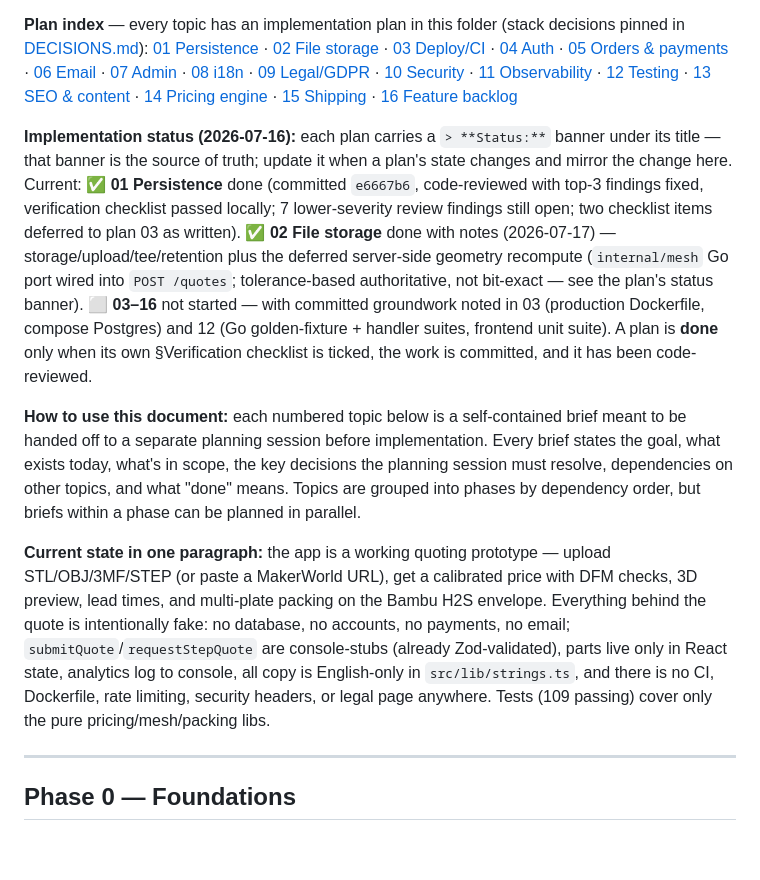
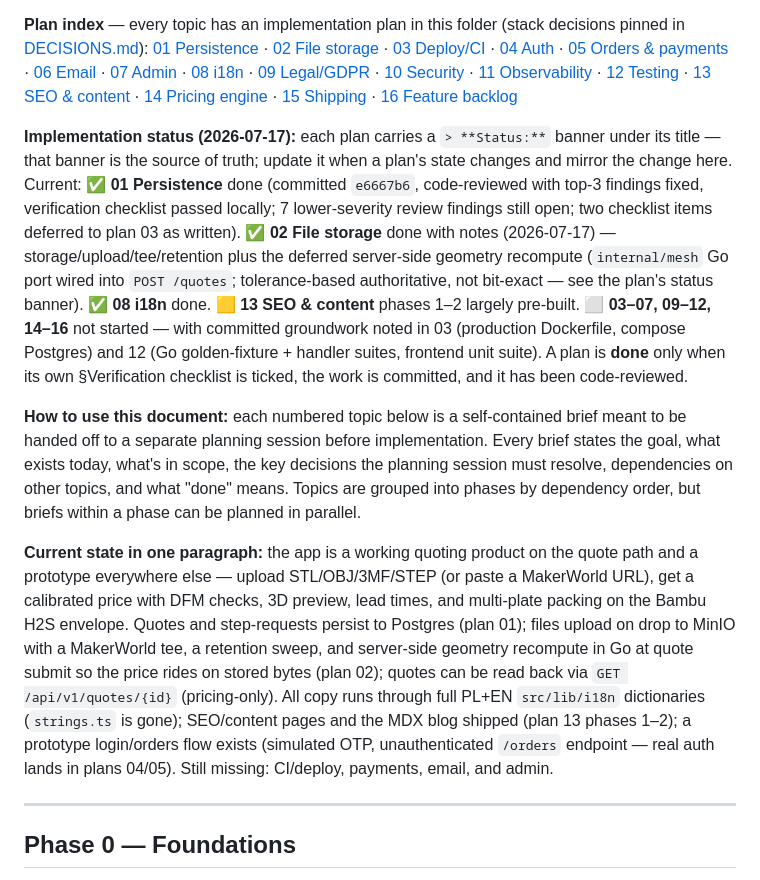
Before and after one commit to JamesHawking/print-cut-ship, a Markdown page: Plans/ROADMAP.md, the part around the change. Rendered like a GitHub page; blank space fills up the shorter version.

```diff
--- a/Plans/ROADMAP.md
+++ b/Plans/ROADMAP.md
@@ -10,11 +10,11 @@
 **Plan index** — every topic has an implementation plan in this folder (stack decisions pinned in [DECISIONS.md](DECISIONS.md)):
 [01 Persistence](01-persistence.md) · [02 File storage](02-file-storage.md) · [03 Deploy/CI](03-deploy-ci.md) · [04 Auth](04-auth.md) · [05 Orders & payments](05-orders-payments.md) · [06 Email](06-email.md) · [07 Admin](07-admin.md) · [08 i18n](08-i18n.md) · [09 Legal/GDPR](09-legal-gdpr.md) · [10 Security](10-security.md) · [11 Observability](11-observability.md) · [12 Testing](12-testing.md) · [13 SEO & content](13-seo-content.md) · [14 Pricing engine](14-pricing-engine.md) · [15 Shipping](15-shipping.md) · [16 Feature backlog](16-feature-backlog.md)
 
-**Implementation status (2026-07-16):** each plan carries a `> **Status:**` banner under its title — that banner is the source of truth; update it when a plan's state changes and mirror the change here. Current: ✅ **01 Persistence** done (committed `e6667b6`, code-reviewed with top-3 findings fixed, verification checklist passed locally; 7 lower-severity review findings still open; two checklist items deferred to plan 03 as written). ✅ **02 File storage** done with notes (2026-07-17) — storage/upload/tee/retention plus the deferred server-side geometry recompute (`internal/mesh` Go port wired into `POST /quotes`; tolerance-based authoritative, not bit-exact — see the plan's status banner). ⬜ **03–16** not started — with committed groundwork noted in 03 (production Dockerfile, compose Postgres) and 12 (Go golden-fixture + handler suites, frontend unit suite). A plan is **done** only when its own §Verification checklist is ticked, the work is committed, and it has been code-reviewed.
+**Implementation status (2026-07-17):** each plan carries a `> **Status:**` banner under its title — that banner is the source of truth; update it when a plan's state changes and mirror the change here. Current: ✅ **01 Persistence** done (committed `e6667b6`, code-reviewed with top-3 findings fixed, verification checklist passed locally; 7 lower-severity review findings still open; two checklist items deferred to plan 03 as written). ✅ **02 File storage** done with notes (2026-07-17) — storage/upload/tee/retention plus the deferred server-side geometry recompute (`internal/mesh` Go port wired into `POST /quotes`; tolerance-based authoritative, not bit-exact — see the plan's status banner). ✅ **08 i18n** done. 🟨 **13 SEO & content** phases 1–2 largely pre-built. ⬜ **03–07, 09–12, 14–16** not started — with committed groundwork noted in 03 (production Dockerfile, compose Postgres) and 12 (Go golden-fixture + handler suites, frontend unit suite). A plan is **done** only when its own §Verification checklist is ticked, the work is committed, and it has been code-reviewed.
 
 **How to use this document:** each numbered topic below is a self-contained brief meant to be handed off to a separate planning session before implementation. Every brief states the goal, what exists today, what's in scope, the key decisions the planning session must resolve, dependencies on other topics, and what "done" means. Topics are grouped into phases by dependency order, but briefs within a phase can be planned in parallel.
 
-**Current state in one paragraph:** the app is a working quoting prototype — upload STL/OBJ/3MF/STEP (or paste a MakerWorld URL), get a calibrated price with DFM checks, 3D preview, lead times, and multi-plate packing on the Bambu H2S envelope. Everything behind the quote is intentionally fake: no database, no accounts, no payments, no email; `submitQuote`/`requestStepQuote` are console-stubs (already Zod-validated), parts live only in React state, analytics log to console, all copy is English-only in `src/lib/strings.ts`, and there is no CI, Dockerfile, rate limiting, security headers, or legal page anywhere. Tests (109 passing) cover only the pure pricing/mesh/packing libs.
+**Current state in one paragraph:** the app is a working quoting product on the quote path and a prototype everywhere else — upload STL/OBJ/3MF/STEP (or paste a MakerWorld URL), get a calibrated price with DFM checks, 3D preview, lead times, and multi-plate packing on the Bambu H2S envelope. Quotes and step-requests persist to Postgres (plan 01); files upload on drop to MinIO with a MakerWorld tee, a retention sweep, and server-side geometry recompute in Go at quote submit so the price rides on stored bytes (plan 02); quotes can be read back via `GET /api/v1/quotes/{id}` (pricing-only). All copy runs through full PL+EN `src/lib/i18n` dictionaries (`strings.ts` is gone); SEO/content pages and the MDX blog shipped (plan 13 phases 1–2); a prototype login/orders flow exists (simulated OTP, unauthenticated `/orders` endpoint — real auth lands in plans 04/05). Still missing: CI/deploy, payments, email, and admin.
 
 ---
 
```
Also changed, not shown: backend/README.md (+7 -5 lines).
